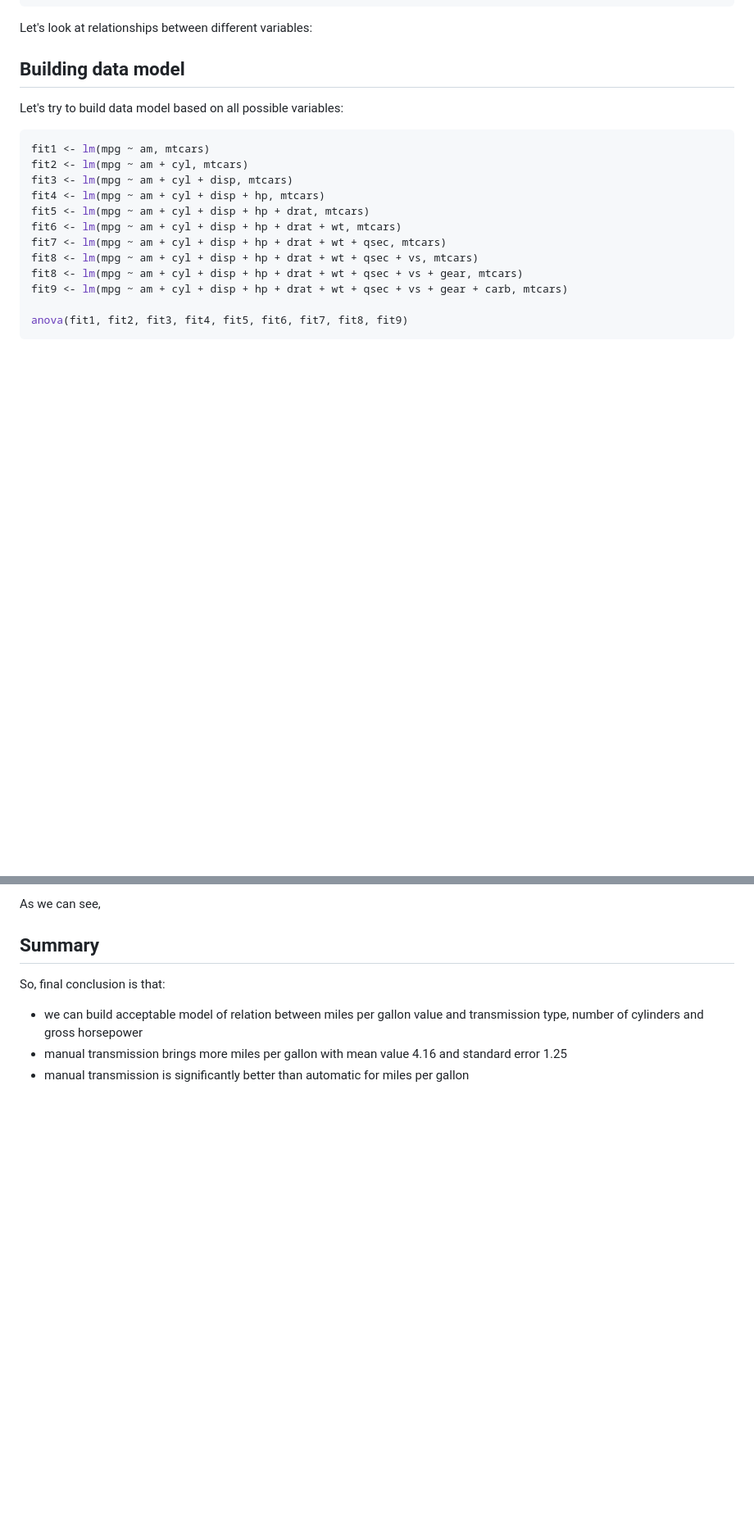
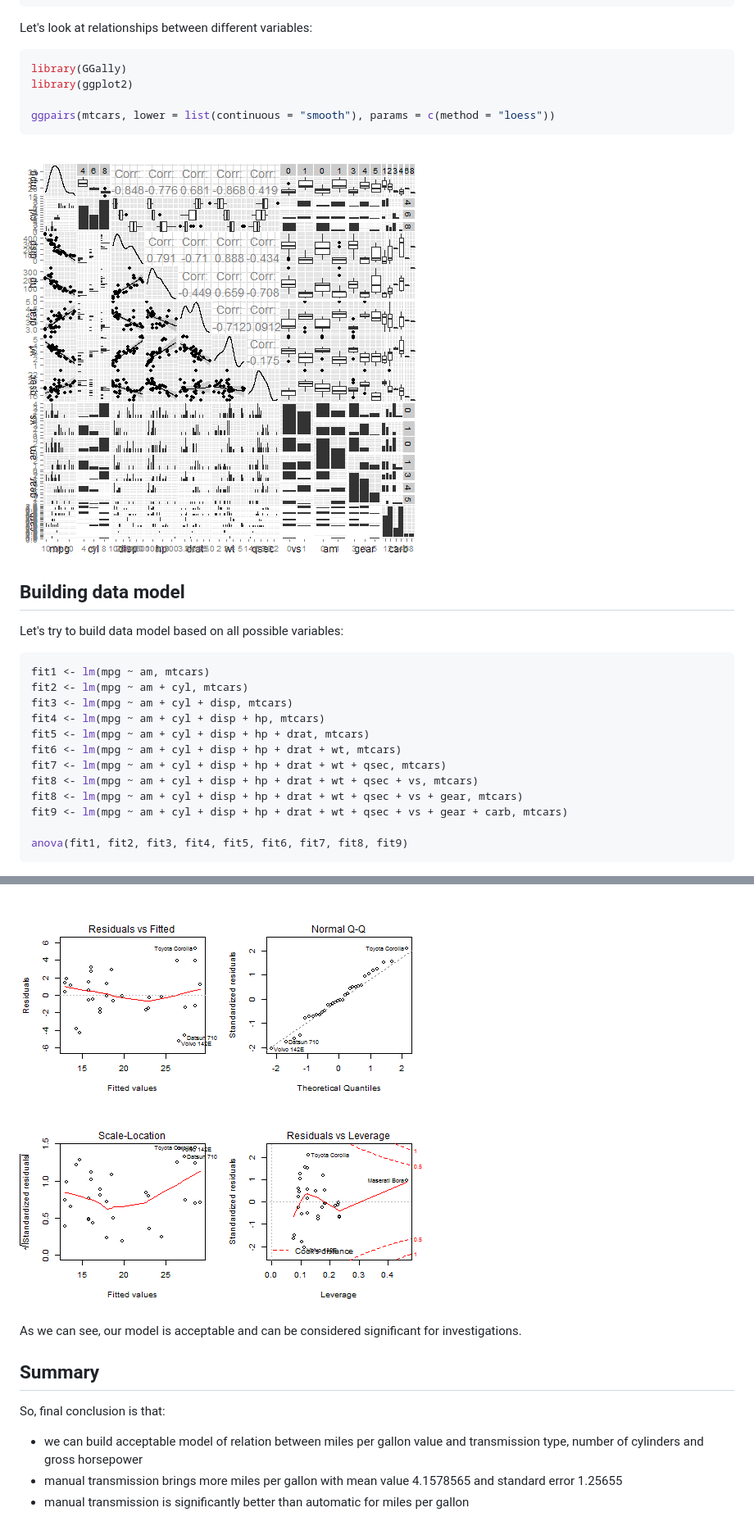
Before and after one commit to yermilov/coursera.regmods-012, a Markdown page: report.md, 2 parts joined by grey strips. Shown at 82% size. Rendered like a GitHub page; pictures changed too: figure/unnamed-chunk-3-1.png, figure/unnamed-chunk-9-1.png (added); blank space fills up the shorter version.

````diff
--- a/report.md
+++ b/report.md
@@ -116,6 +117,14 @@ summary(mtcars)
 Let's look at relationships between different variables:
 
 
+```r
+library(GGally)
+library(ggplot2)
+
+ggpairs(mtcars, lower = list(continuous = "smooth"), params = c(method = "loess"))
+```
+
+![plot of chunk unnamed-chunk-3](figure/unnamed-chunk-3-1.png)
 
 ## Building data model
 
@@ -236,9 +271,11 @@ And finally let's look at some diagnostics:
 
-As we can see,
+![plot of chunk unnamed-chunk-9](figure/unnamed-chunk-9-1.png)
+
+As we can see, our model is acceptable and can be considered significant for investigations.
 
 ## Summary
 
 So, final conclusion is that:
 * we can build acceptable model of relation between miles per gallon value and transmission type, number of cylinders and gross horsepower
-* manual transmission brings more miles per gallon with mean value 4.16 and standard error 1.25
+* manual transmission brings more miles per gallon with mean value 4.1578565 and standard error 1.25655
 * manual transmission is significantly better than automatic for miles per gallon
````
Also changed, not shown: other parts of report.md (+40 -13 lines), figure/unnamed-chunk-7-1.png (added), figure/unnamed-chunk-8-1.png (added), 7 other files.
